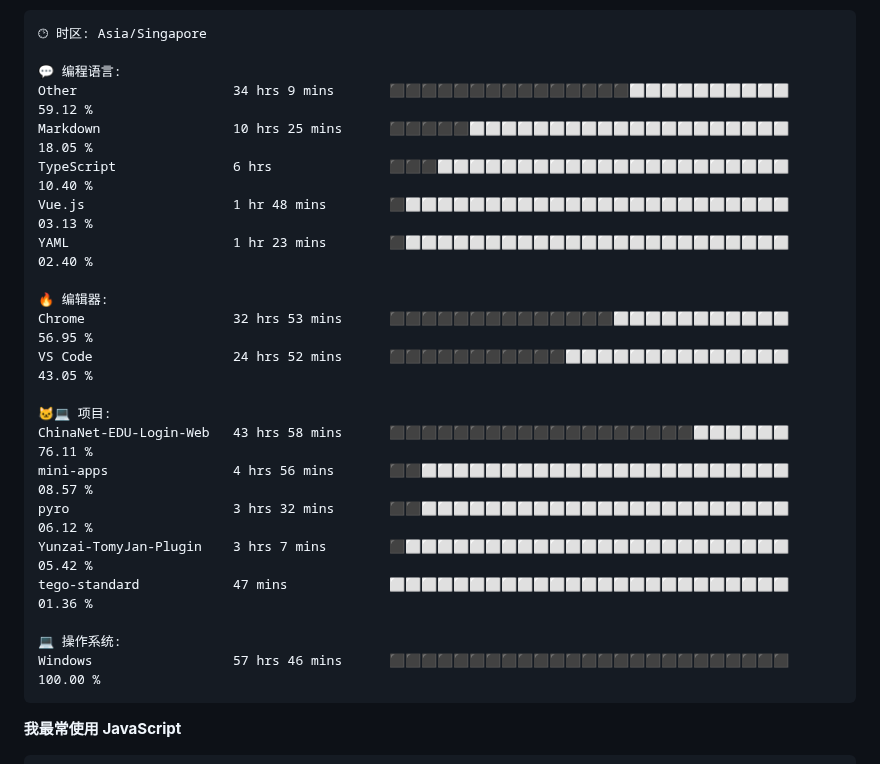
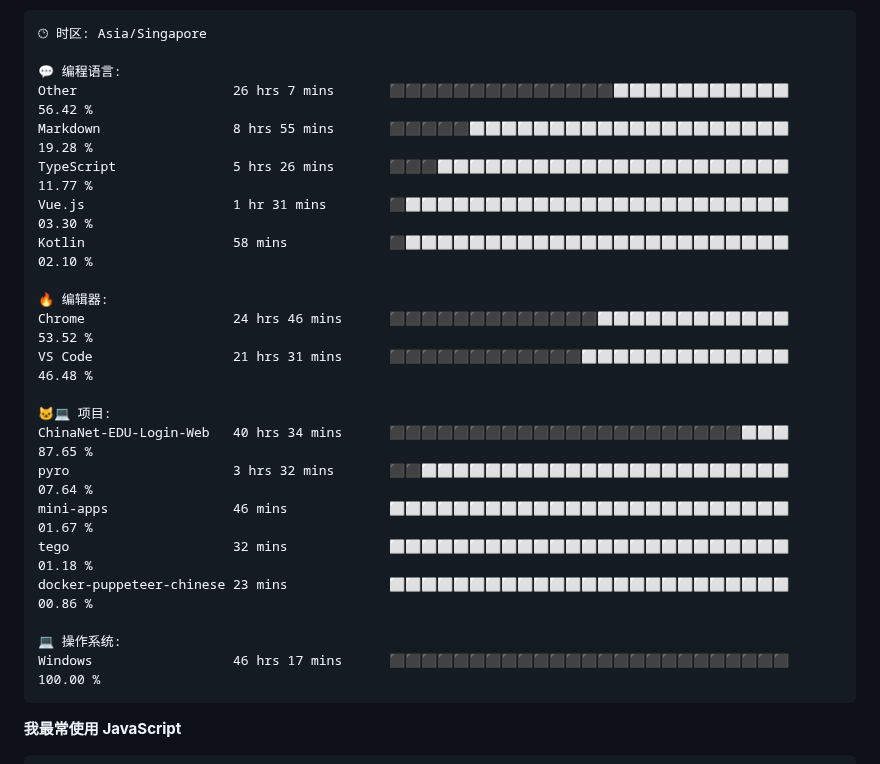
Before and after one commit to TomyJan/TomyJan, a Markdown page: README.md, the part around one of its changes. Drawn GitHub-style.

Commit message:
Updated with Dev Metrics

````diff
--- a/README.md
+++ b/README.md
@@ -56,25 +56,25 @@
 🕑︎ 时区: Asia/Singapore
 
 💬 编程语言:
-Other                    34 hrs 9 mins       ⬛⬛⬛⬛⬛⬛⬛⬛⬛⬛⬛⬛⬛⬛⬛⬜⬜⬜⬜⬜⬜⬜⬜⬜⬜   59.12 %
-Markdown                 10 hrs 25 mins      ⬛⬛⬛⬛⬛⬜⬜⬜⬜⬜⬜⬜⬜⬜⬜⬜⬜⬜⬜⬜⬜⬜⬜⬜⬜   18.05 %
-TypeScript               6 hrs               ⬛⬛⬛⬜⬜⬜⬜⬜⬜⬜⬜⬜⬜⬜⬜⬜⬜⬜⬜⬜⬜⬜⬜⬜⬜   10.40 %
-Vue.js                   1 hr 48 mins        ⬛⬜⬜⬜⬜⬜⬜⬜⬜⬜⬜⬜⬜⬜⬜⬜⬜⬜⬜⬜⬜⬜⬜⬜⬜   03.13 %
-YAML                     1 hr 23 mins        ⬛⬜⬜⬜⬜⬜⬜⬜⬜⬜⬜⬜⬜⬜⬜⬜⬜⬜⬜⬜⬜⬜⬜⬜⬜   02.40 %
+Other                    26 hrs 7 mins       ⬛⬛⬛⬛⬛⬛⬛⬛⬛⬛⬛⬛⬛⬛⬜⬜⬜⬜⬜⬜⬜⬜⬜⬜⬜   56.42 %
+Markdown                 8 hrs 55 mins       ⬛⬛⬛⬛⬛⬜⬜⬜⬜⬜⬜⬜⬜⬜⬜⬜⬜⬜⬜⬜⬜⬜⬜⬜⬜   19.28 %
+TypeScript               5 hrs 26 mins       ⬛⬛⬛⬜⬜⬜⬜⬜⬜⬜⬜⬜⬜⬜⬜⬜⬜⬜⬜⬜⬜⬜⬜⬜⬜   11.77 %
+Vue.js                   1 hr 31 mins        ⬛⬜⬜⬜⬜⬜⬜⬜⬜⬜⬜⬜⬜⬜⬜⬜⬜⬜⬜⬜⬜⬜⬜⬜⬜   03.30 %
+Kotlin                   58 mins             ⬛⬜⬜⬜⬜⬜⬜⬜⬜⬜⬜⬜⬜⬜⬜⬜⬜⬜⬜⬜⬜⬜⬜⬜⬜   02.10 %
 
 🔥 编辑器:
-Chrome                   32 hrs 53 mins      ⬛⬛⬛⬛⬛⬛⬛⬛⬛⬛⬛⬛⬛⬛⬜⬜⬜⬜⬜⬜⬜⬜⬜⬜⬜   56.95 %
-VS Code                  24 hrs 52 mins      ⬛⬛⬛⬛⬛⬛⬛⬛⬛⬛⬛⬜⬜⬜⬜⬜⬜⬜⬜⬜⬜⬜⬜⬜⬜   43.05 %
+Chrome                   24 hrs 46 mins      ⬛⬛⬛⬛⬛⬛⬛⬛⬛⬛⬛⬛⬛⬜⬜⬜⬜⬜⬜⬜⬜⬜⬜⬜⬜   53.52 %
+VS Code                  21 hrs 31 mins      ⬛⬛⬛⬛⬛⬛⬛⬛⬛⬛⬛⬛⬜⬜⬜⬜⬜⬜⬜⬜⬜⬜⬜⬜⬜   46.48 %
 
 🐱‍💻 项目:
-ChinaNet-EDU-Login-Web   43 hrs 58 mins      ⬛⬛⬛⬛⬛⬛⬛⬛⬛⬛⬛⬛⬛⬛⬛⬛⬛⬛⬛⬜⬜⬜⬜⬜⬜   76.11 %
-mini-apps                4 hrs 56 mins       ⬛⬛⬜⬜⬜⬜⬜⬜⬜⬜⬜⬜⬜⬜⬜⬜⬜⬜⬜⬜⬜⬜⬜⬜⬜   08.57 %
-pyro                     3 hrs 32 mins       ⬛⬛⬜⬜⬜⬜⬜⬜⬜⬜⬜⬜⬜⬜⬜⬜⬜⬜⬜⬜⬜⬜⬜⬜⬜   06.12 %
-Yunzai-TomyJan-Plugin    3 hrs 7 mins        ⬛⬜⬜⬜⬜⬜⬜⬜⬜⬜⬜⬜⬜⬜⬜⬜⬜⬜⬜⬜⬜⬜⬜⬜⬜   05.42 %
-tego-standard            47 mins             ⬜⬜⬜⬜⬜⬜⬜⬜⬜⬜⬜⬜⬜⬜⬜⬜⬜⬜⬜⬜⬜⬜⬜⬜⬜   01.36 %
+ChinaNet-EDU-Login-Web   40 hrs 34 mins      ⬛⬛⬛⬛⬛⬛⬛⬛⬛⬛⬛⬛⬛⬛⬛⬛⬛⬛⬛⬛⬛⬛⬜⬜⬜   87.65 %
+pyro                     3 hrs 32 mins       ⬛⬛⬜⬜⬜⬜⬜⬜⬜⬜⬜⬜⬜⬜⬜⬜⬜⬜⬜⬜⬜⬜⬜⬜⬜   07.64 %
+mini-apps                46 mins             ⬜⬜⬜⬜⬜⬜⬜⬜⬜⬜⬜⬜⬜⬜⬜⬜⬜⬜⬜⬜⬜⬜⬜⬜⬜   01.67 %
+tego                     32 mins             ⬜⬜⬜⬜⬜⬜⬜⬜⬜⬜⬜⬜⬜⬜⬜⬜⬜⬜⬜⬜⬜⬜⬜⬜⬜   01.18 %
+docker-puppeteer-chinese 23 mins             ⬜⬜⬜⬜⬜⬜⬜⬜⬜⬜⬜⬜⬜⬜⬜⬜⬜⬜⬜⬜⬜⬜⬜⬜⬜   00.86 %
 
 💻 操作系统:
-Windows                  57 hrs 46 mins      ⬛⬛⬛⬛⬛⬛⬛⬛⬛⬛⬛⬛⬛⬛⬛⬛⬛⬛⬛⬛⬛⬛⬛⬛⬛   100.00 %
+Windows                  46 hrs 17 mins      ⬛⬛⬛⬛⬛⬛⬛⬛⬛⬛⬛⬛⬛⬛⬛⬛⬛⬛⬛⬛⬛⬛⬛⬛⬛   100.00 %
 ```
 
 **我最常使用 JavaScript**
````
Also changed, not shown: other parts of README.md (+2 -2 lines).
